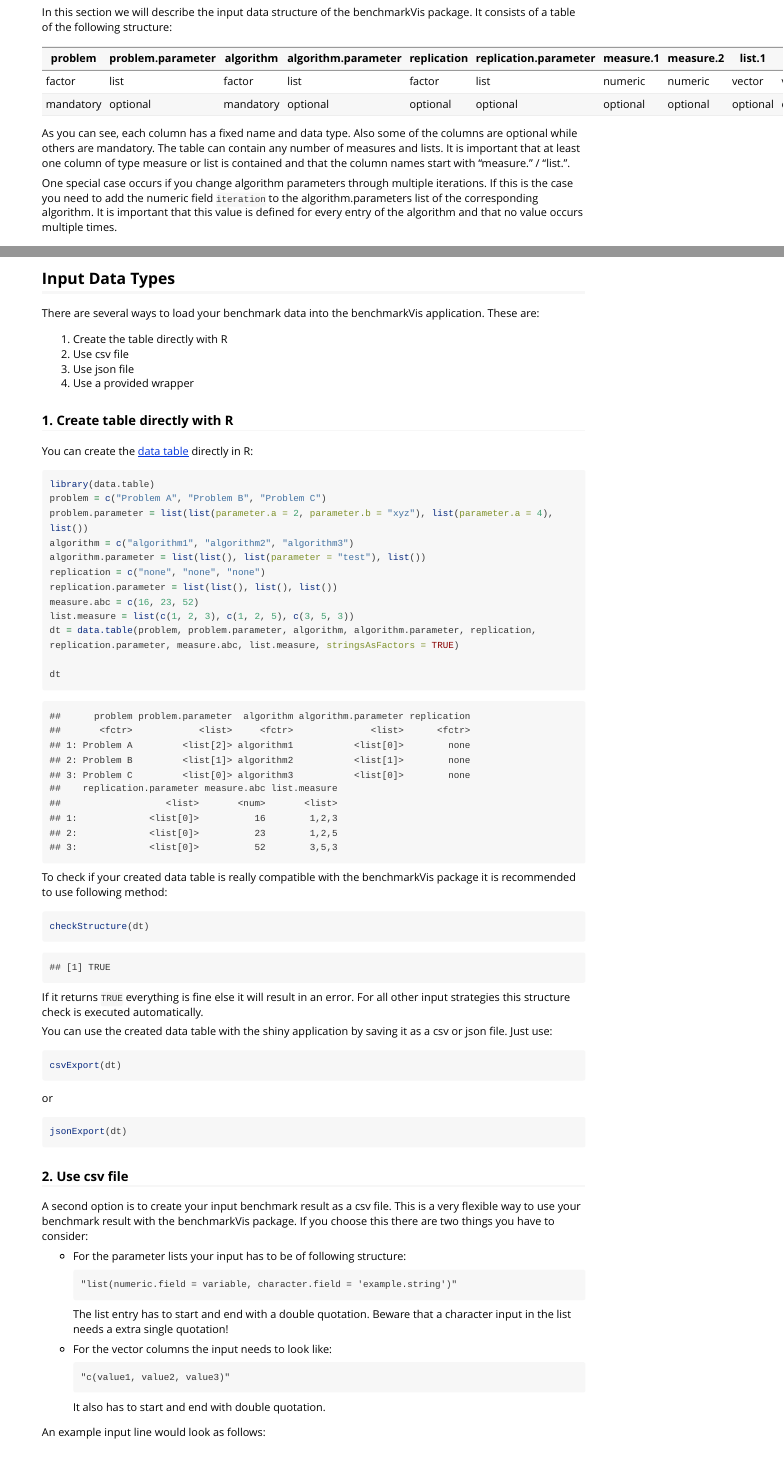
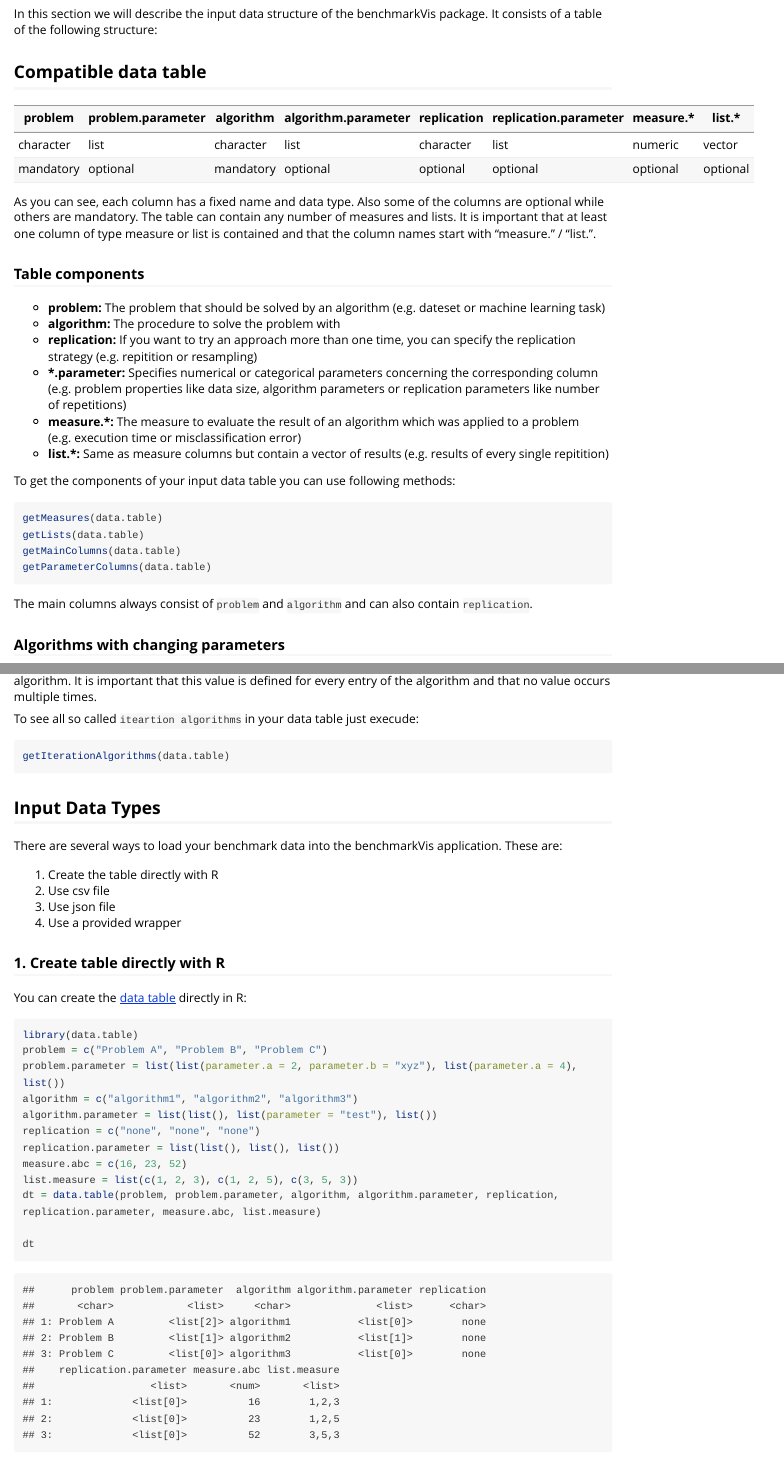
Before and after one commit to collinleiber/benchmarkVis, an R Markdown document (vignettes/benchmarkVis.Rmd): the page in a window 1100 px wide, from 770 px down before the commit and from 850 px down after it, so that both start at the same text, and a second part further down, joined at a grey line. Rendered offline with R 4.5, knitr and Pandoc, with nearby package versions; code that draws random numbers runs with fixed seeds of ours; some code elsewhere in the file could not run offline; long lines of code are wrapped.

Commit message:
Change depens R version. Change vignette and readme

````diff
--- a/vignettes/benchmarkVis.Rmd
+++ b/vignettes/benchmarkVis.Rmd
@@ -37,15 +37,45 @@ library(benchmarkVis)
 
 In this section we will describe the input data structure of the benchmarkVis package. It consists of a table of the following structure:
 
-| problem | problem.parameter | algorithm | algorithm.parameter | replication | replication.parameter | measure.1 | measure.2 | list.1 | list.2 |
-|---|---|---|---|---|---|---|---|---|---|
-| factor | list | factor | list | factor | list | numeric | numeric | vector | vector |
-| mandatory | optional | mandatory | optional | optional | optional | optional | optional | optional | optional |
+## Compatible data table
+
+| problem | problem.parameter | algorithm | algorithm.parameter | replication | replication.parameter | measure.\* | list.\* |
+|---|---|---|---|---|---|---|---|
+| character | list | character | list | character | list | numeric | vector |
+| mandatory | optional | mandatory | optional | optional | optional | optional | optional |
 
 As you can see, each column has a fixed name and data type. Also some of the columns are optional while others are mandatory.
 The table can contain any number of measures and lists. It is important that at least one column of type measure or list is contained and that the column names start with "measure." / "list.".
 
+### Table components
+
+* __problem:__ The problem that should be solved by an algorithm (e.g. dateset or machine learning task)
+* __algorithm:__ The procedure to solve the problem with
+* __replication:__ If you want to try an approach more than one time, you can specify the replication strategy (e.g. repitition or resampling)
+* __\*.parameter:__ Specifies numerical or categorical parameters concerning the corresponding column (e.g. problem properties like data size, algorithm parameters or replication parameters like number of repetitions)
+* __measure.\*:__ The measure to evaluate the result of an algorithm which was applied to a problem (e.g. execution time or misclassification error)
+* __list.\*:__ Same as measure columns but contain a vector of results (e.g. results of every single repitition)
+
+To get the components of your input data table you can use following methods:
+
+```r
+getMeasures(data.table)
+getLists(data.table)
+getMainColumns(data.table)
+getParameterColumns(data.table)
+```
+
+The main columns always consist of `problem` and `algorithm` and can also contain `replication`.
+
+### Algorithms with changing parameters
+
 One special case occurs if you change algorithm parameters through multiple iterations. If this is the case you need to add the numeric field `iteration` to the algorithm.parameters list of the corresponding algorithm. It is important that this value is defined for every entry of the algorithm and that no value occurs multiple times.
+
+To see all so called `iteartion algorithms` in your data table just execude:
+
+```r
+getIterationAlgorithms(data.table)
+```
 
 ## Input Data Types
 
@@ -70,7 +100,7 @@ replication = c("none", "none", "none")
 replication.parameter = list(list(), list(), list())
 measure.abc = c(16, 23, 52)
 list.measure = list(c(1, 2, 3), c(1, 2, 5), c(3, 5, 3))
-dt = data.table(problem, problem.parameter, algorithm, algorithm.parameter, replication, replication.parameter, measure.abc, list.measure, stringsAsFactors = TRUE)
+dt = data.table(problem, problem.parameter, algorithm, algorithm.parameter, replication, replication.parameter, measure.abc, list.measure)
 
 dt
 ```
````
Also changed, not shown: README.md, vignettes/benchmarkVis.Rmd (2 more changed lines), 1 other file.
